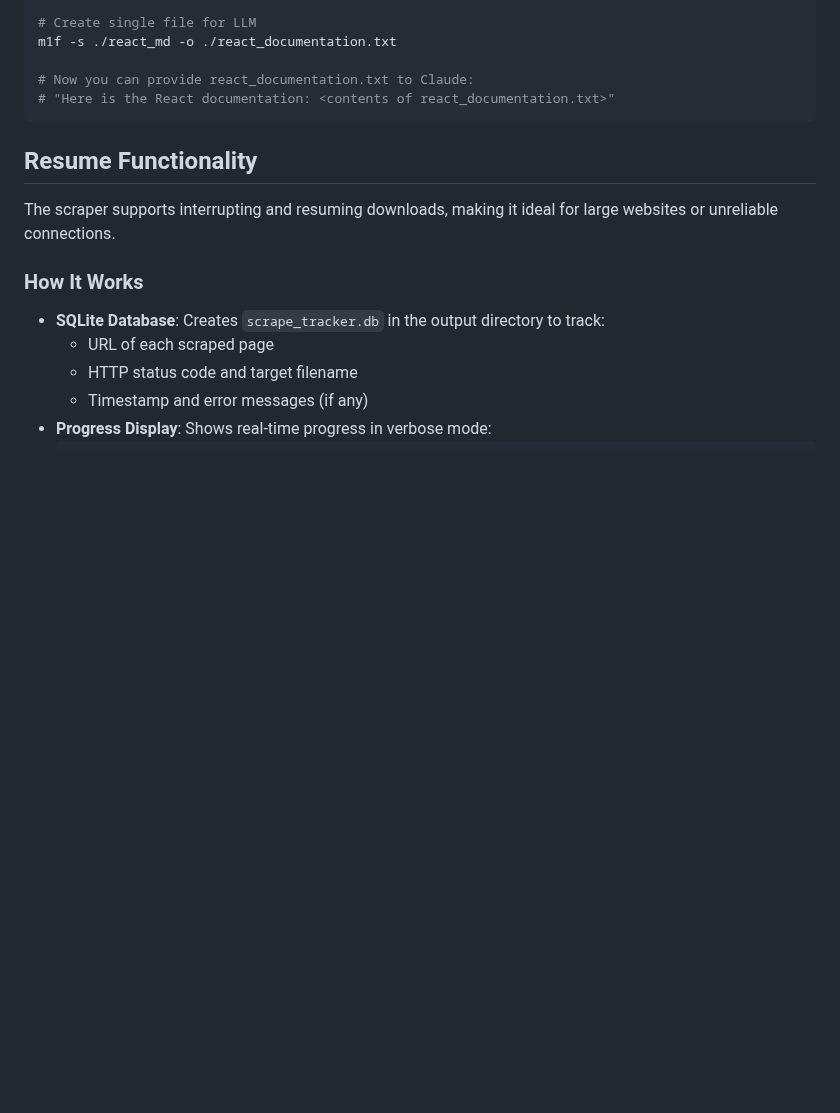
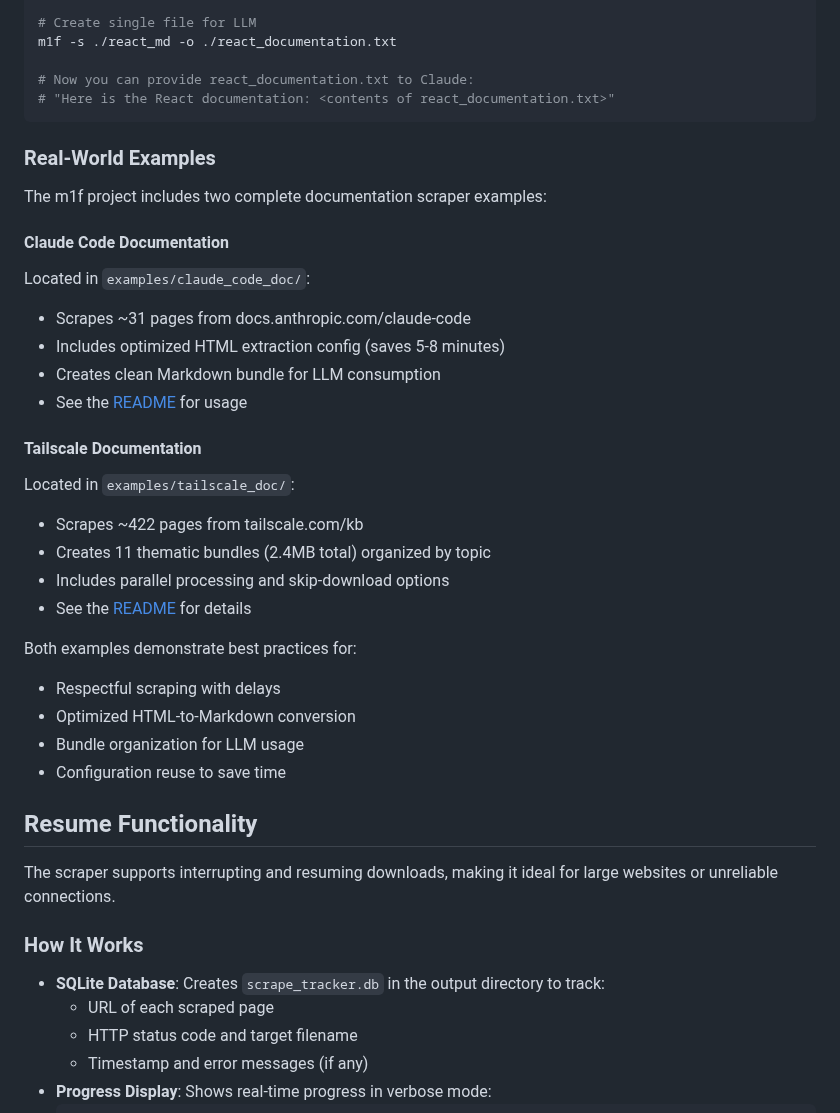
Before and after one commit to franz-agency/m1f, a Markdown page: docs/04_scrape/40_webscraper.md, the part around the change. Drawn GitHub-style; blank space fills up the shorter version.

Commit message:
docs: add real-world examples section to webscraper documentation
- Added references to Claude Code and Tailscale documentation scrapers
- Included links to example directories and READMEs
- Highlighted best practices demonstrated by both examples
- Provides users with concrete, working examples to learn from

````diff
--- a/docs/04_scrape/40_webscraper.md
+++ b/docs/04_scrape/40_webscraper.md
@@ -521,6 +521,30 @@ m1f -s ./react_md -o ./react_documentation.txt
 # "Here is the React documentation: <contents of react_documentation.txt>"
 ```
 
+### Real-World Examples
+
+The m1f project includes two complete documentation scraper examples:
+
+#### Claude Code Documentation
+Located in `examples/claude_code_doc/`:
+- Scrapes ~31 pages from docs.anthropic.com/claude-code
+- Includes optimized HTML extraction config (saves 5-8 minutes)
+- Creates clean Markdown bundle for LLM consumption
+- See the [README](../../examples/claude_code_doc/README.md) for usage
+
+#### Tailscale Documentation
+Located in `examples/tailscale_doc/`:
+- Scrapes ~422 pages from tailscale.com/kb
+- Creates 11 thematic bundles (2.4MB total) organized by topic
+- Includes parallel processing and skip-download options
+- See the [README](../../examples/tailscale_doc/README.md) for details
+
+Both examples demonstrate best practices for:
+- Respectful scraping with delays
+- Optimized HTML-to-Markdown conversion
+- Bundle organization for LLM usage
+- Configuration reuse to save time
+
 ## Resume Functionality
 
 The scraper supports interrupting and resuming downloads, making it ideal for
````
